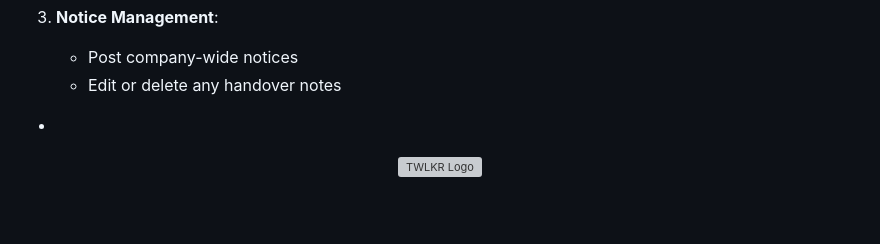
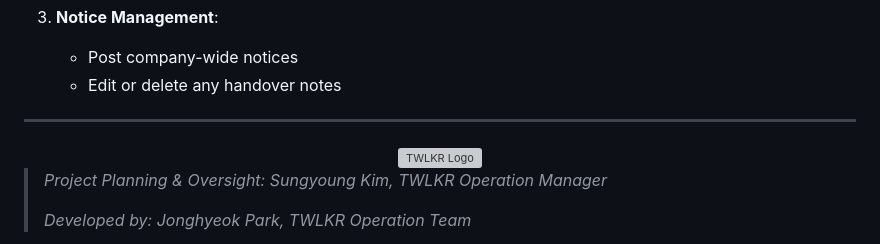
Before and after one commit to ppark-jjong/TWLKRTMS-releaseRepository, a Markdown page: README.md, the part around one of its changes. GitHub-like rendering; blank space fills up the shorter version; grey boxes are pictures that could not be loaded.

```diff
--- a/README.md
+++ b/README.md
@@ -85,8 +84,11 @@ Administrators have all regular user capabilities plus:
    - Post company-wide notices
    - Edit or delete any handover notes
 
--
-
+---
  <div align="center">
   <img src="main/static/images/logo.png" alt="TWLKR Logo" width="350"/>
 </div>
+
+> *Project Planning & Oversight: Sungyoung Kim, TWLKR Operation Manager*
+>
+> *Developed by: Jonghyeok Park, TWLKR Operation Team*
```
Also changed, not shown: other parts of README.md (+2 -3 lines).
